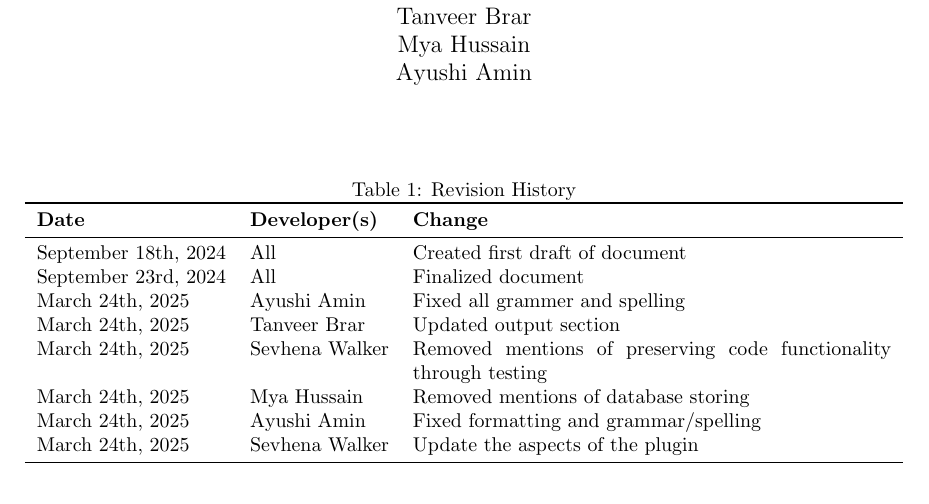
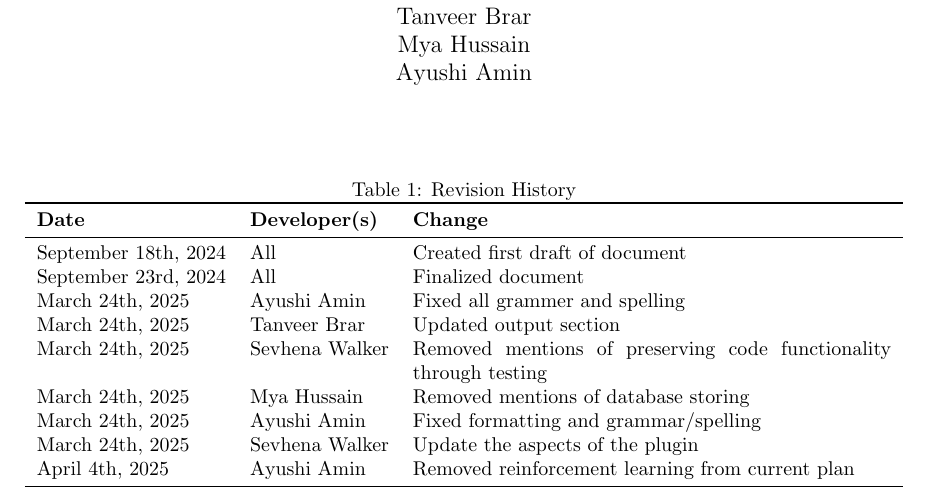
Before and after one commit to ssm-lab/capstone--source-code-optimizer, a LaTeX document (docs/ProblemStatementAndGoals/ProblemStatement.tex): part of page 1 of 7, cut so that both start at the same text. Compiled offline with pdfLaTeX.

Commit message:
Added ot revision table for problem statement doc

```diff
--- a/docs/ProblemStatementAndGoals/ProblemStatement.tex
+++ b/docs/ProblemStatementAndGoals/ProblemStatement.tex
@@ -37,6 +37,7 @@
     March 24th, 2025 & Mya Hussain & Removed mentions of database storing \\
     March 24th, 2025 & Ayushi Amin & Fixed formatting and grammar/spelling \\
     March 24th, 2025 & Sevhena Walker & Update the aspects of the plugin \\
+    April 4th, 2025 & Ayushi Amin & Removed reinforcement learning from current plan \\
     \bottomrule
   \end{tabularx}
 \end{table}
```
